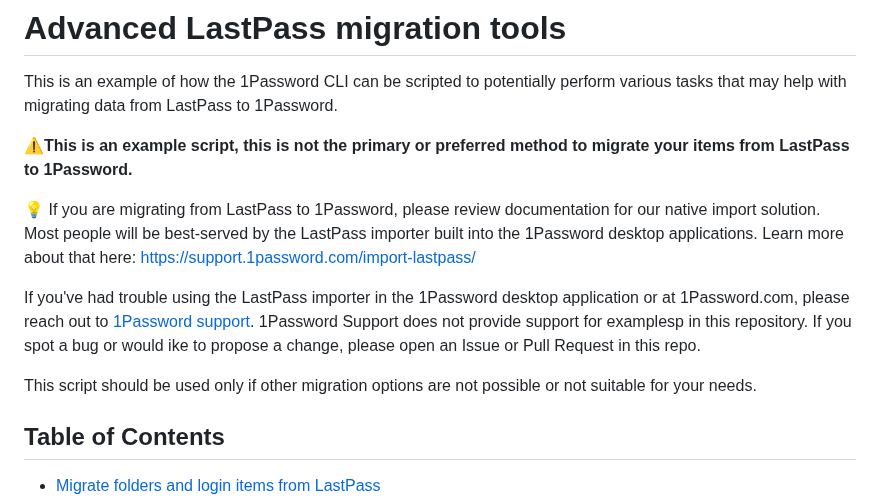
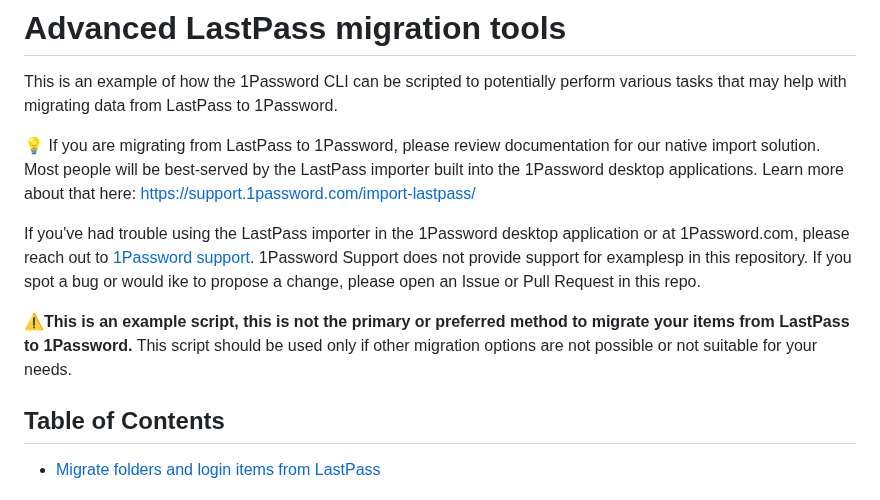
Before and after one commit to 1Password/solutions, a Markdown page: migration/lastpass/README.md, the part around the change. Rendered like a GitHub page.

```diff
--- a/migration/lastpass/README.md
+++ b/migration/lastpass/README.md
@@ -1,14 +1,12 @@
 # Advanced LastPass migration tools
 
 This is an example of how the 1Password CLI can be scripted to potentially perform various tasks that may help with migrating data from LastPass to 1Password.
-
-**⚠️This is an example script, this is not the primary or preferred method to migrate your items from LastPass to 1Password.**
 
 💡 If you are migrating from LastPass to 1Password, please review documentation for our native import solution. Most people will be best-served by the LastPass importer built into the 1Password desktop applications. Learn more about that here: <https://support.1password.com/import-lastpass/>
 
 If you've had trouble using the LastPass importer in the 1Password desktop application or at 1Password.com, please reach out to [1Password support](https://support.1password.com/contact/). 1Password Support does not provide support for examplesp in this repository. If you spot a bug or would ike to propose a change, please open an Issue or Pull Request in this repo.
 
-This script should be used only if other migration options are not possible or not suitable for your needs.
+**⚠️This is an example script, this is not the primary or preferred method to migrate your items from LastPass to 1Password.** This script should be used only if other migration options are not possible or not suitable for your needs.
 
 ## Table of Contents
 
```
